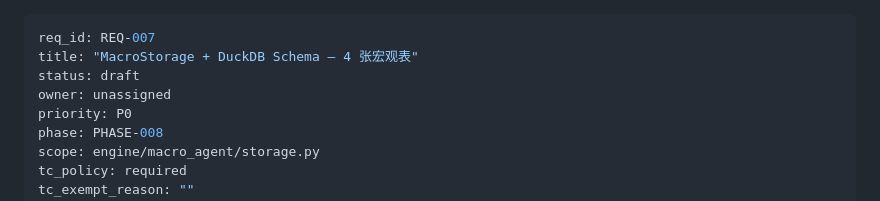
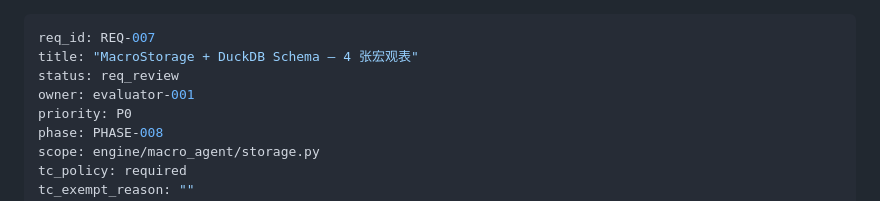
Before and after one commit to rushwing/my-invest-global, a Markdown page: tasks/features/REQ-007.md, the part around the change. Rendered like a GitHub page.

Commit message:
handoff: REQ-007 → evaluator-001 (T02)
Co-Authored-By: Claude Sonnet 4.6 <noreply@anthropic.com>

```diff
--- a/tasks/features/REQ-007.md
+++ b/tasks/features/REQ-007.md
@@ -1,8 +1,8 @@
 ---
 req_id: REQ-007
 title: "MacroStorage + DuckDB Schema — 4 张宏观表"
-status: draft
-owner: unassigned
+status: req_review
+owner: evaluator-001
 priority: P0
 phase: PHASE-008
 scope: engine/macro_agent/storage.py
```
